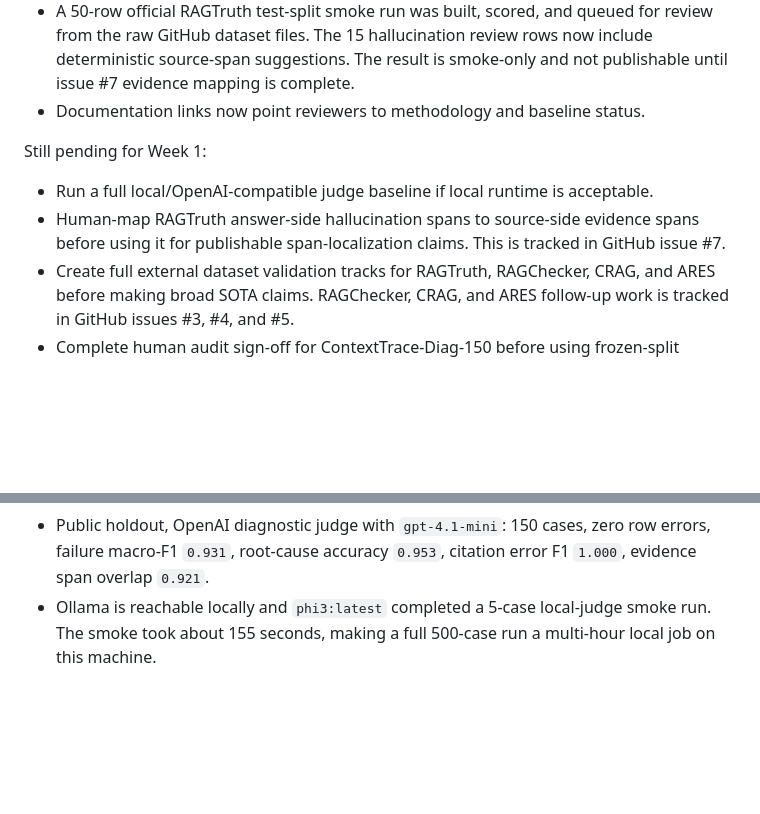
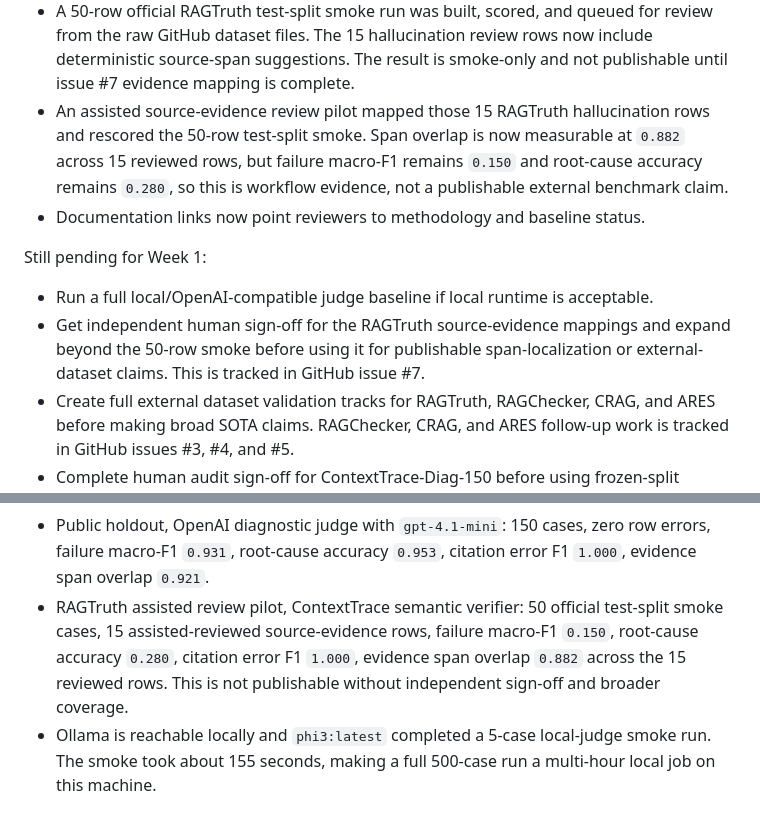
Before and after one commit to samarth1412/Context-Trace, a Markdown page: docs/sota-readiness.md, 2 parts joined by grey strips. Rendered like a GitHub page; blank space fills up the shorter version.

```diff
--- a/docs/sota-readiness.md
+++ b/docs/sota-readiness.md
@@ -47,15 +47,21 @@ Completed in the repo:
   for review from the raw GitHub dataset files. The 15 hallucination review rows
   now include deterministic source-span suggestions. The result is smoke-only
   and not publishable until issue #7 evidence mapping is complete.
+- An assisted source-evidence review pilot mapped those 15 RAGTruth
+  hallucination rows and rescored the 50-row test-split smoke. Span overlap is
+  now measurable at `0.882` across 15 reviewed rows, but failure macro-F1 remains
+  `0.150` and root-cause accuracy remains `0.280`, so this is workflow evidence,
+  not a publishable external benchmark claim.
 - Documentation links now point reviewers to methodology and baseline status.
 
 Still pending for Week 1:
 
 - Run a full local/OpenAI-compatible judge baseline if local runtime is
   acceptable.
-- Human-map RAGTruth answer-side hallucination spans to source-side evidence
-  spans before using it for publishable span-localization claims. This is
-  tracked in GitHub issue #7.
+- Get independent human sign-off for the RAGTruth source-evidence mappings and
+  expand beyond the 50-row smoke before using it for publishable
+  span-localization or external-dataset claims. This is tracked in GitHub issue
+  #7.
 - Create full external dataset validation tracks for RAGTruth, RAGChecker, CRAG,
   and ARES before making broad SOTA claims. RAGChecker, CRAG, and ARES follow-up
   work is tracked in GitHub issues #3, #4, and #5.
@@ -80,6 +86,11 @@ Current baseline status:
 - Public holdout, OpenAI diagnostic judge with `gpt-4.1-mini`: 150 cases, zero
   row errors, failure macro-F1 `0.931`, root-cause accuracy `0.953`, citation
   error F1 `1.000`, evidence span overlap `0.921`.
+- RAGTruth assisted review pilot, ContextTrace semantic verifier: 50 official
+  test-split smoke cases, 15 assisted-reviewed source-evidence rows, failure
+  macro-F1 `0.150`, root-cause accuracy `0.280`, citation error F1 `1.000`,
+  evidence span overlap `0.882` across the 15 reviewed rows. This is not
+  publishable without independent sign-off and broader coverage.
 - Ollama is reachable locally and `phi3:latest` completed a 5-case local-judge
   smoke run. The smoke took about 155 seconds, making a full 500-case run a
   multi-hour local job on this machine.
```
Also changed, not shown: benchmarks/contexttrace_bench/BASELINES.md (+15 -1 lines).
